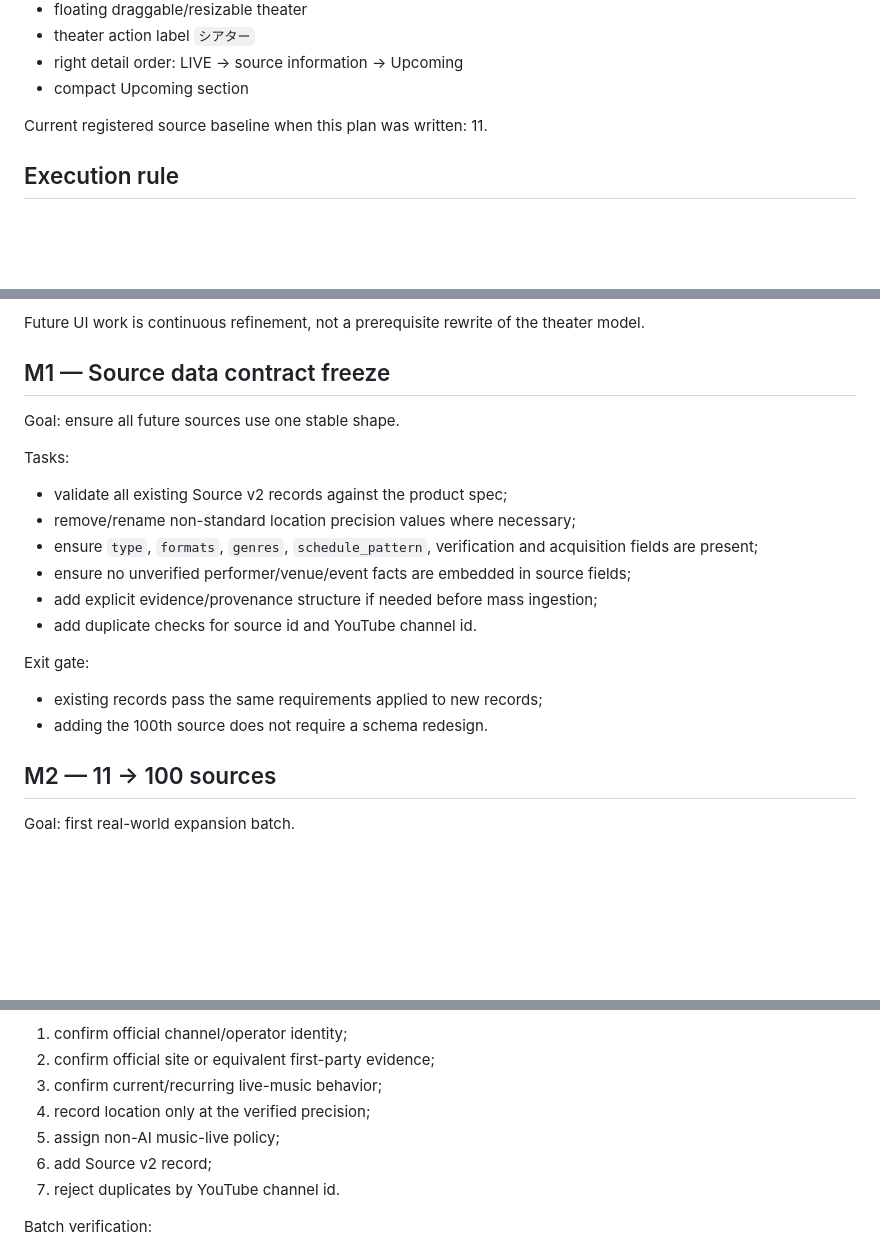
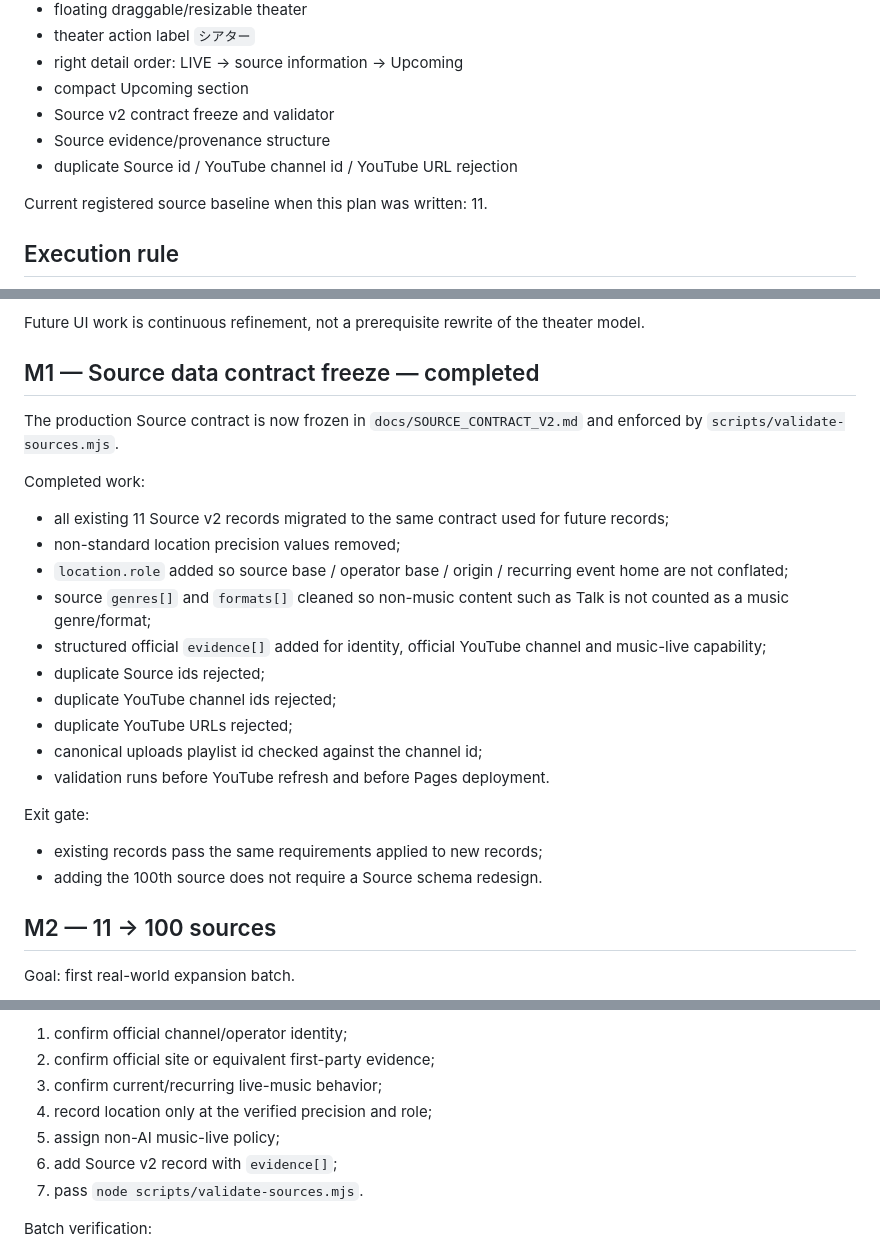
Before and after one commit to badjoke-lab/live-music-map, a Markdown page: docs/EXECUTION_PLAN.md, 3 parts joined by grey strips. GitHub-like rendering; blank space fills up the shorter version.

Commit message:
docs: mark source contract freeze complete

```diff
--- a/docs/EXECUTION_PLAN.md
+++ b/docs/EXECUTION_PLAN.md
@@ -23,6 +23,9 @@ Completed:
 - theater action label `シアター`
 - right detail order: LIVE -> source information -> Upcoming
 - compact Upcoming section
+- Source v2 contract freeze and validator
+- Source evidence/provenance structure
+- duplicate Source id / YouTube channel id / YouTube URL rejection
 
 Current registered source baseline when this plan was written: 11.
 
@@ -55,23 +58,27 @@ The agreed desktop interaction contract is now:
 
 Future UI work is continuous refinement, not a prerequisite rewrite of the theater model.
 
-## M1 — Source data contract freeze
+## M1 — Source data contract freeze — completed
 
-Goal: ensure all future sources use one stable shape.
+The production Source contract is now frozen in `docs/SOURCE_CONTRACT_V2.md` and enforced by `scripts/validate-sources.mjs`.
 
-Tasks:
+Completed work:
 
-- validate all existing Source v2 records against the product spec;
-- remove/rename non-standard location precision values where necessary;
-- ensure `type`, `formats`, `genres`, `schedule_pattern`, verification and acquisition fields are present;
-- ensure no unverified performer/venue/event facts are embedded in source fields;
-- add explicit evidence/provenance structure if needed before mass ingestion;
-- add duplicate checks for source id and YouTube channel id.
+- all existing 11 Source v2 records migrated to the same contract used for future records;
+- non-standard location precision values removed;
+- `location.role` added so source base / operator base / origin / recurring event home are not conflated;
+- source `genres[]` and `formats[]` cleaned so non-music content such as Talk is not counted as a music genre/format;
+- structured official `evidence[]` added for identity, official YouTube channel and music-live capability;
+- duplicate Source ids rejected;
+- duplicate YouTube channel ids rejected;
+- duplicate YouTube URLs rejected;
+- canonical uploads playlist id checked against the channel id;
+- validation runs before YouTube refresh and before Pages deployment.
 
 Exit gate:
 
 - existing records pass the same requirements applied to new records;
-- adding the 100th source does not require a schema redesign.
+- adding the 100th source does not require a Source schema redesign.
 
 ## M2 — 11 -> 100 sources
 
@@ -99,10 +106,10 @@ Per-source admission process:
 1. confirm official channel/operator identity;
 2. confirm official site or equivalent first-party evidence;
 3. confirm current/recurring live-music behavior;
-4. record location only at the verified precision;
+4. record location only at the verified precision and role;
 5. assign non-AI music-live policy;
-6. add Source v2 record;
-7. reject duplicates by YouTube channel id.
+6. add Source v2 record with `evidence[]`;
+7. pass `node scripts/validate-sources.mjs`.
 
 Batch verification:
 
```
Also changed, not shown: other parts of docs/EXECUTION_PLAN.md (+1 -1 lines).
